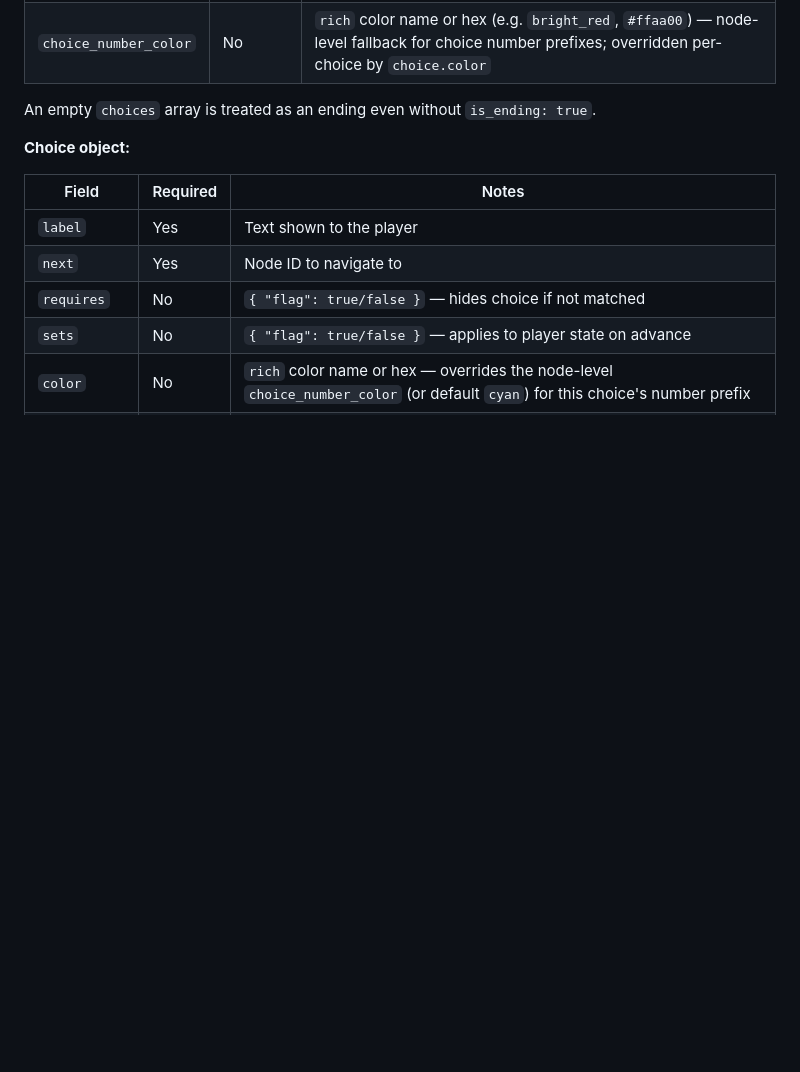
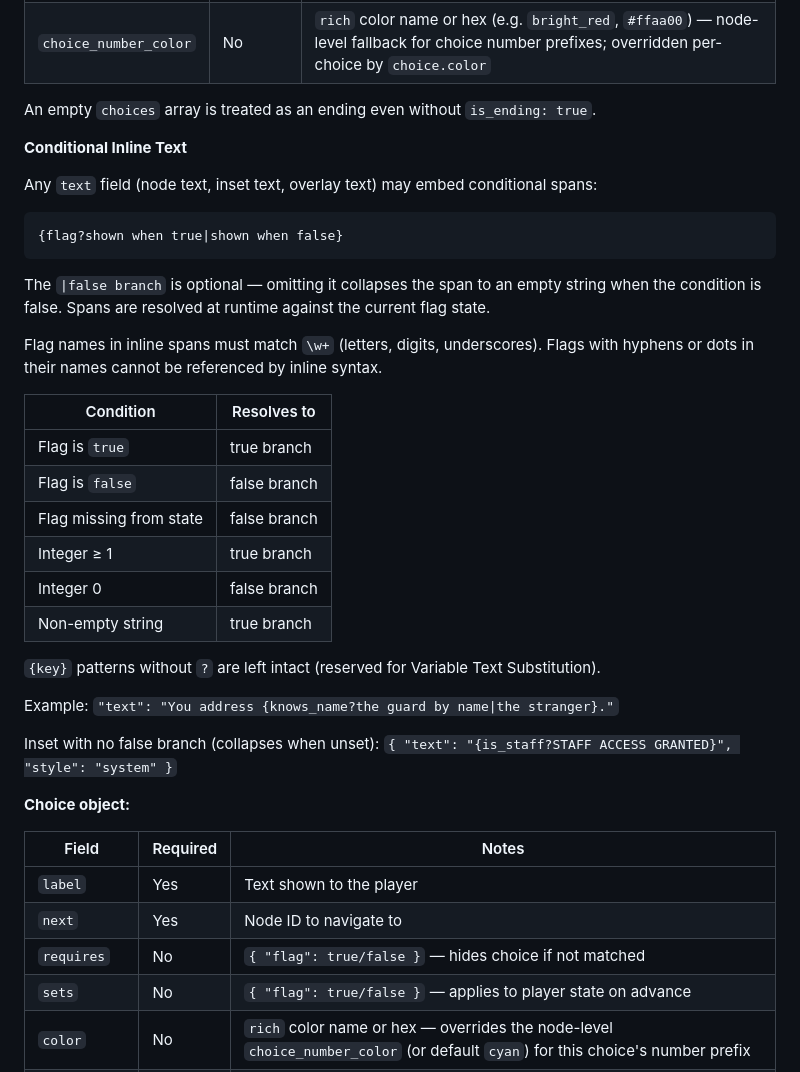
Before and after one commit to julianhernandezdev/ChoicesMatter, a Markdown page: CLAUDE.md, the part around the change. Drawn GitHub-style; blank space fills up the shorter version.

Commit message:
docs(claude-md): document conditional inline text syntax

````diff
--- a/CLAUDE.md
+++ b/CLAUDE.md
@@ -81,6 +81,33 @@ Stories have two top-level keys: `meta` and `nodes`.
 | `choice_number_color` | No | `rich` color name or hex (e.g. `bright_red`, `#ffaa00`) — node-level fallback for choice number prefixes; overridden per-choice by `choice.color` |
 
 An empty `choices` array is treated as an ending even without `is_ending: true`.
+
+**Conditional Inline Text**
+
+Any `text` field (node text, inset text, overlay text) may embed conditional spans:
+
+```
+{flag?shown when true|shown when false}
+```
+
+The `|false branch` is optional — omitting it collapses the span to an empty string when the condition is false. Spans are resolved at runtime against the current flag state.
+
+Flag names in inline spans must match `\w+` (letters, digits, underscores). Flags with hyphens or dots in their names cannot be referenced by inline syntax.
+
+| Condition | Resolves to |
+|---|---|
+| Flag is `true` | true branch |
+| Flag is `false` | false branch |
+| Flag missing from state | false branch |
+| Integer ≥ 1 | true branch |
+| Integer 0 | false branch |
+| Non-empty string | true branch |
+
+`{key}` patterns without `?` are left intact (reserved for Variable Text Substitution).
+
+Example: `"text": "You address {knows_name?the guard by name|the stranger}."`
+
+Inset with no false branch (collapses when unset): `{ "text": "{is_staff?STAFF ACCESS GRANTED}", "style": "system" }`
 
 **Choice object:**
 
````
